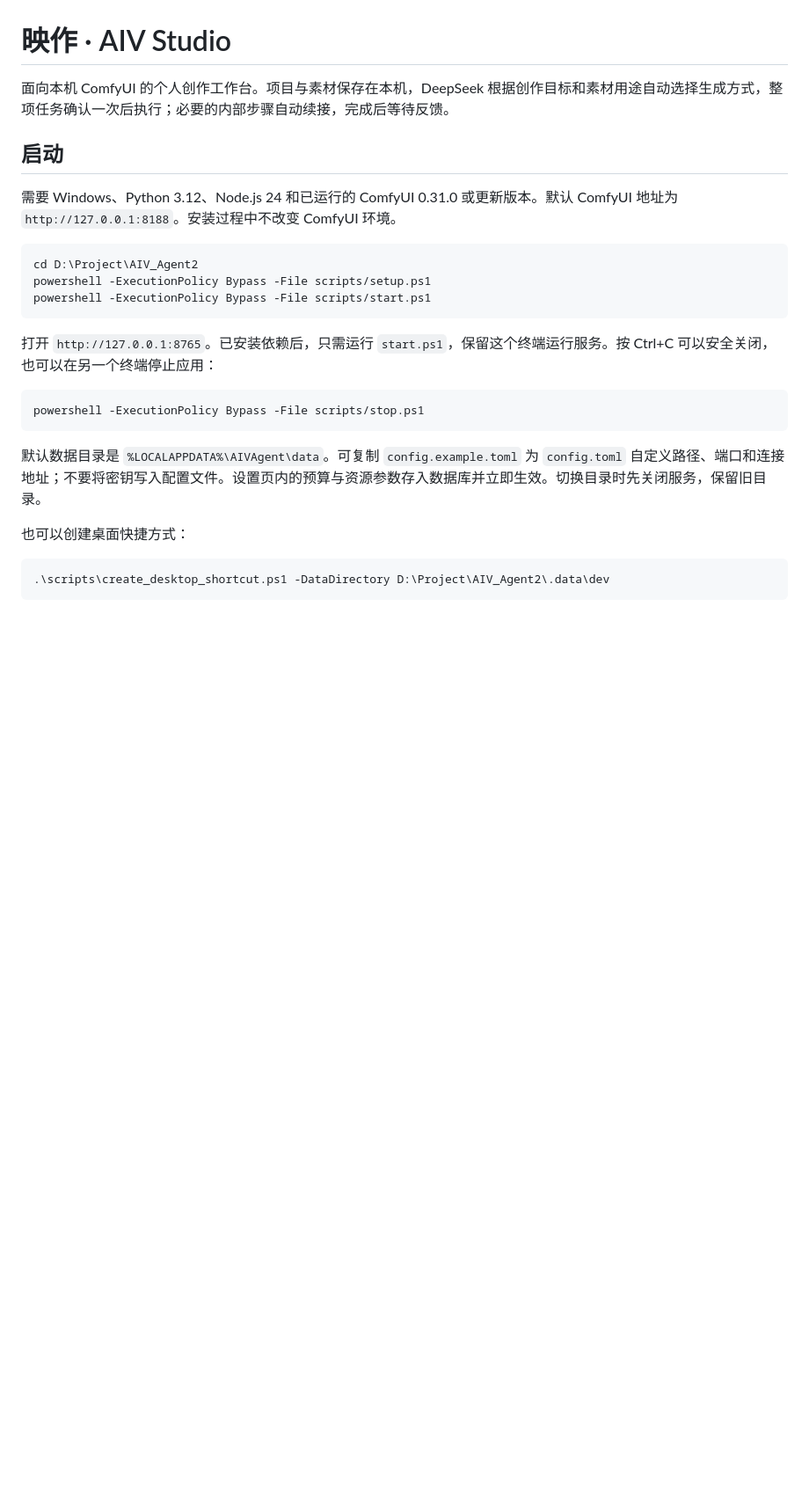
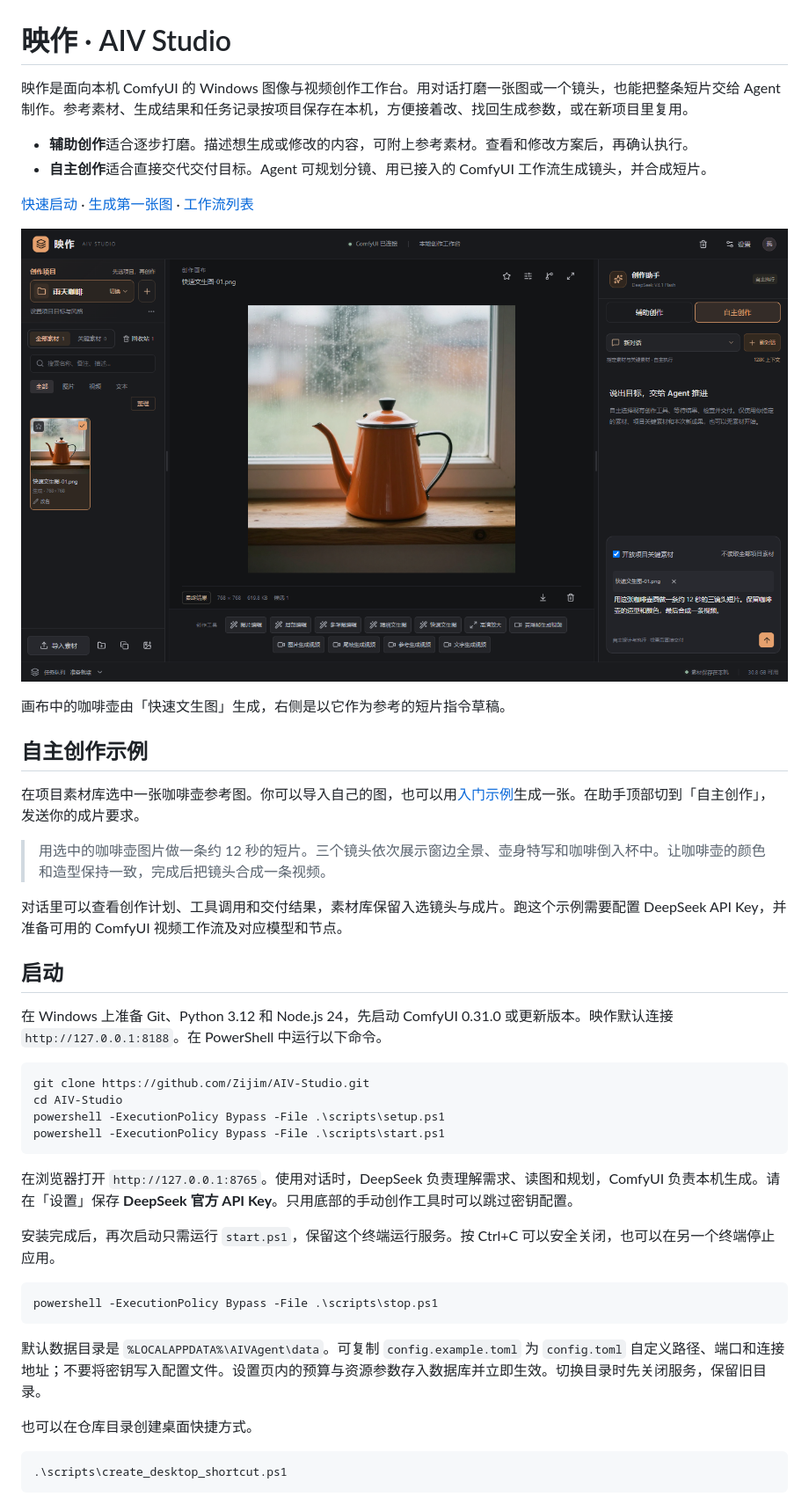
Before and after one commit to Zijim/AIV-Studio, a Markdown page: README.md, the part around one of its changes. Shown at 88% size. GitHub-like rendering; pictures changed too: docs/workbench.png (added); blank space fills up the shorter version.

````diff
--- a/README.md
+++ b/README.md
@@ -1,28 +1,48 @@
 # 映作 · AIV Studio
 
-面向本机 ComfyUI 的个人创作工作台。项目与素材保存在本机，DeepSeek 根据创作目标和素材用途自动选择生成方式，整项任务确认一次后执行；必要的内部步骤自动续接，完成后等待反馈。
+映作是面向本机 ComfyUI 的 Windows 图像与视频创作工作台。用对话打磨一张图或一个镜头，也能把整条短片交给 Agent 制作。参考素材、生成结果和任务记录按项目保存在本机，方便接着改、找回生成参数，或在新项目里复用。
+
+- **辅助创作**适合逐步打磨。描述想生成或修改的内容，可附上参考素材。查看和修改方案后，再确认执行。
+- **自主创作**适合直接交代交付目标。Agent 可规划分镜、用已接入的 ComfyUI 工作流生成镜头，并合成短片。
+
+[快速启动](#启动) · [生成第一张图](#生成第一张图) · [工作流列表](#已接入的工作流)
+
+![映作工作台的项目素材库、画布和创作助手](docs/workbench.png)
+
+画布中的咖啡壶由「快速文生图」生成，右侧是以它作为参考的短片指令草稿。
+
+## 自主创作示例
+
+在项目素材库选中一张咖啡壶参考图。你可以导入自己的图，也可以用[入门示例](#生成第一张图)生成一张。在助手顶部切到「自主创作」，发送你的成片要求。
+
+> 用选中的咖啡壶图片做一条约 12 秒的短片。三个镜头依次展示窗边全景、壶身特写和咖啡倒入杯中。让咖啡壶的颜色和造型保持一致，完成后把镜头合成一条视频。
+
+对话里可以查看创作计划、工具调用和交付结果，素材库保留入选镜头与成片。跑这个示例需要配置 DeepSeek API Key，并准备可用的 ComfyUI 视频工作流及对应模型和节点。
 
 ## 启动
 
-需要 Windows、Python 3.12、Node.js 24 和已运行的 ComfyUI 0.31.0 或更新版本。默认 ComfyUI 地址为 `http://127.0.0.1:8188`。安装过程中不改变 ComfyUI 环境。
+在 Windows 上准备 Git、Python 3.12 和 Node.js 24，先启动 ComfyUI 0.31.0 或更新版本。映作默认连接 `http://127.0.0.1:8188`。在 PowerShell 中运行以下命令。
 
 ```powershell
-cd D:\Project\AIV_Agent2
-powershell -ExecutionPolicy Bypass -File scripts/setup.ps1
-powershell -ExecutionPolicy Bypass -File scripts/start.ps1
+git clone https://github.com/Zijim/AIV-Studio.git
+cd AIV-Studio
+powershell -ExecutionPolicy Bypass -File .\scripts\setup.ps1
+powershell -ExecutionPolicy Bypass -File .\scripts\start.ps1
 ```
 
-打开 `http://127.0.0.1:8765`。已安装依赖后，只需运行 `start.ps1`，保留这个终端运行服务。按 Ctrl+C 可以安全关闭，也可以在另一个终端停止应用：
+在浏览器打开 `http://127.0.0.1:8765`。使用对话时，DeepSeek 负责理解需求、读图和规划，ComfyUI 负责本机生成。请在「设置」保存 **DeepSeek 官方 API Key**。只用底部的手动创作工具时可以跳过密钥配置。
+
+安装完成后，再次启动只需运行 `start.ps1`，保留这个终端运行服务。按 Ctrl+C 可以安全关闭，也可以在另一个终端停止应用。
 
 ```powershell
-powershell -ExecutionPolicy Bypass -File scripts/stop.ps1
+powershell -ExecutionPolicy Bypass -File .\scripts\stop.ps1
 ```
 
 默认数据目录是 `%LOCALAPPDATA%\AIVAgent\data`。可复制 `config.example.toml` 为 `config.toml` 自定义路径、端口和连接地址；不要将密钥写入配置文件。设置页内的预算与资源参数存入数据库并立即生效。切换目录时先关闭服务，保留旧目录。
 
-也可以创建桌面快捷方式：
+也可以在仓库目录创建桌面快捷方式。
 
 ```powershell
-.\scripts\create_desktop_shortcut.ps1 -DataDirectory D:\Project\AIV_Agent2\.data\dev
+.\scripts\create_desktop_shortcut.ps1
 ```
 
````
Also changed, not shown: other parts of README.md (+24 -4 lines).
